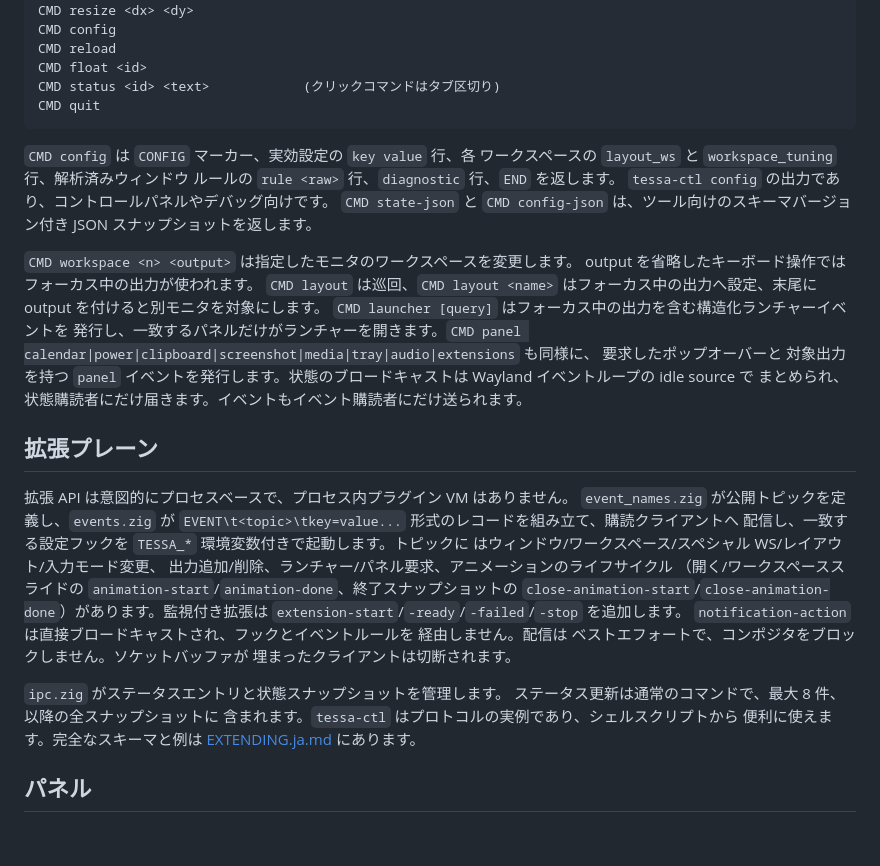
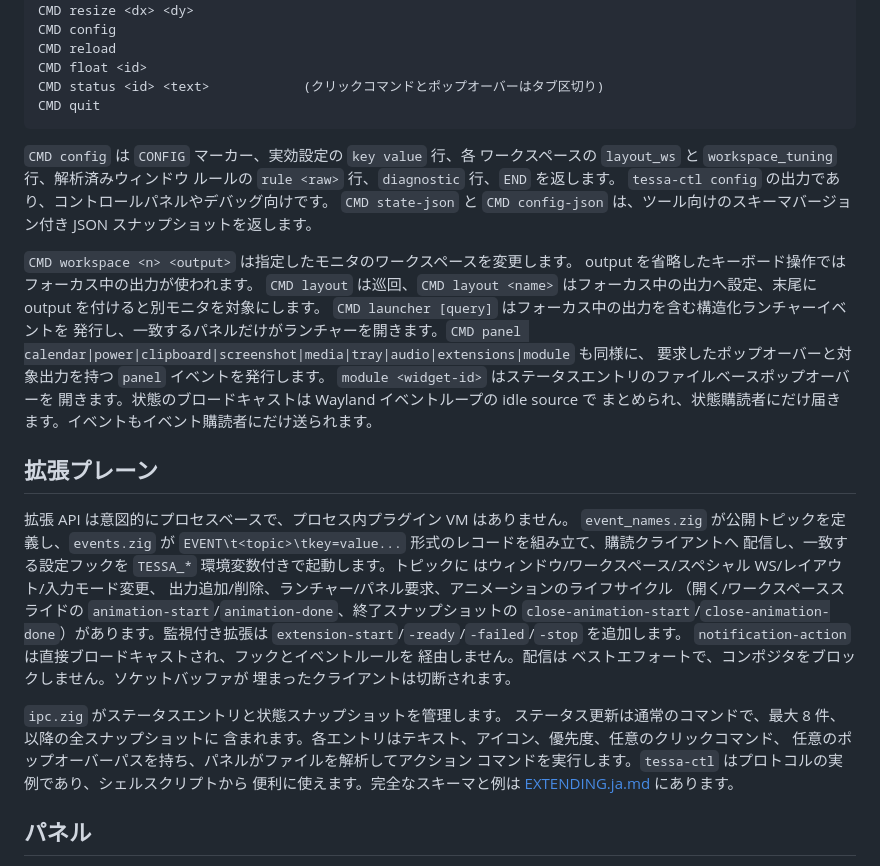
Before and after one commit to Keychrom/Tessa, a Markdown page: docs/ARCHITECTURE.ja.md, the part around one of its changes. GitHub-like rendering; blank space fills up the shorter version.

````diff
--- a/docs/ARCHITECTURE.ja.md
+++ b/docs/ARCHITECTURE.ja.md
@@ -768,7 +768,7 @@ CMD resize <dx> <dy>
 CMD config
 CMD reload
 CMD float <id>
-CMD status <id> <text>            (クリックコマンドはタブ区切り)
+CMD status <id> <text>            (クリックコマンドとポップオーバーはタブ区切り)
 CMD quit
 ```
 
@@ -785,9 +785,10 @@ output を省略したキーボード操作ではフォーカス中の出力が
 output を付けると別モニタを対象にします。
 `CMD launcher [query]` はフォーカス中の出力を含む構造化ランチャーイベントを
 発行し、一致するパネルだけがランチャーを開きます。`CMD panel
-calendar|power|clipboard|screenshot|media|tray|audio|extensions` も同様に、
-要求したポップオーバーと
-対象出力を持つ `panel` イベントを発行します。状態のブロードキャストは Wayland イベントループの idle source で
+calendar|power|clipboard|screenshot|media|tray|audio|extensions|module` も同様に、
+要求したポップオーバーと対象出力を持つ `panel` イベントを発行します。
+`module <widget-id>` はステータスエントリのファイルベースポップオーバーを
+開きます。状態のブロードキャストは Wayland イベントループの idle source で
 まとめられ、状態購読者にだけ届きます。イベントもイベント購読者にだけ送られます。
 
 ## 拡張プレーン
@@ -809,7 +810,9 @@ calendar|power|clipboard|screenshot|media|tray|audio|extensions` も同様に、
 
 `ipc.zig` がステータスエントリと状態スナップショットを管理します。
 ステータス更新は通常のコマンドで、最大 8 件、以降の全スナップショットに
-含まれます。`tessa-ctl` はプロトコルの実例であり、シェルスクリプトから
+含まれます。各エントリはテキスト、アイコン、優先度、任意のクリックコマンド、
+任意のポップオーバーパスを持ち、パネルがファイルを解析してアクション
+コマンドを実行します。`tessa-ctl` はプロトコルの実例であり、シェルスクリプトから
 便利に使えます。完全なスキーマと例は
 [EXTENDING.ja.md](EXTENDING.ja.md) にあります。
 
````
Also changed, not shown: other parts of docs/ARCHITECTURE.ja.md (+1 -1 lines), docs/ARCHITECTURE.md (+7 -4 lines).
